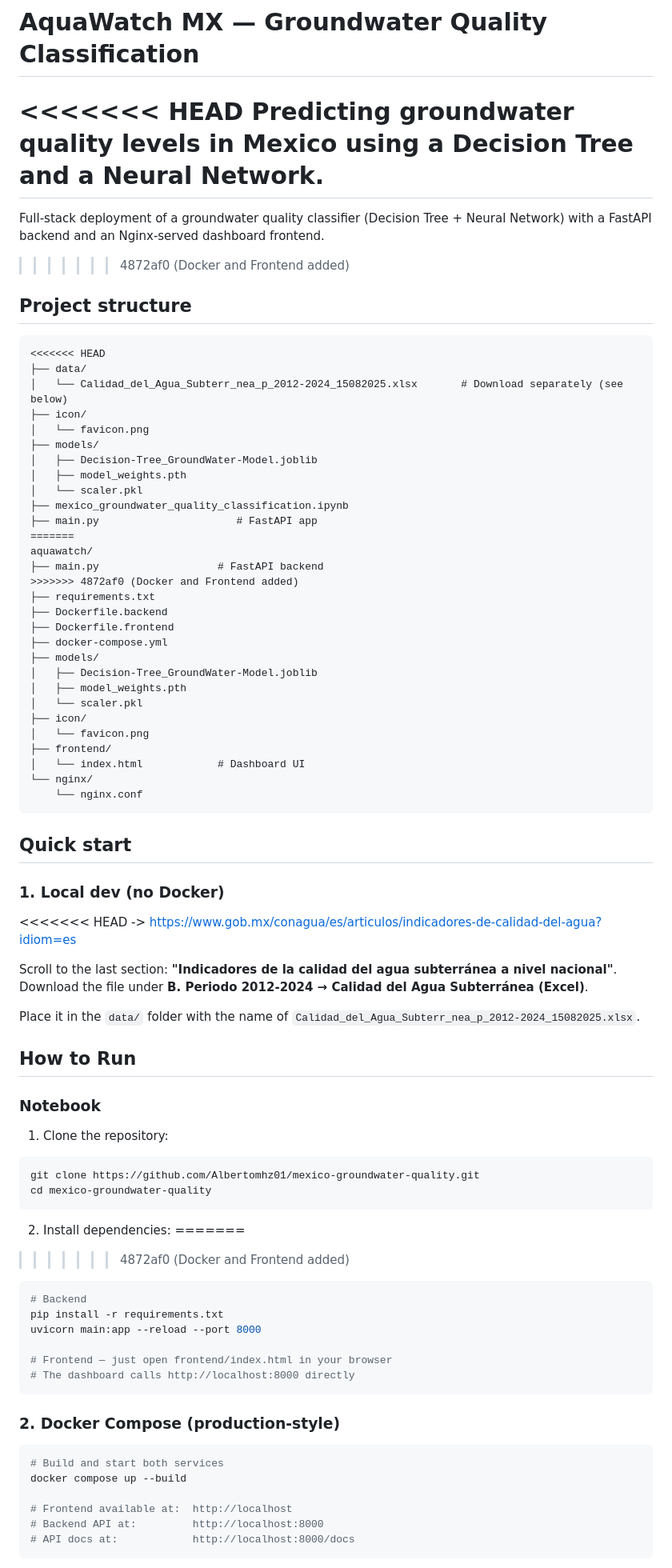
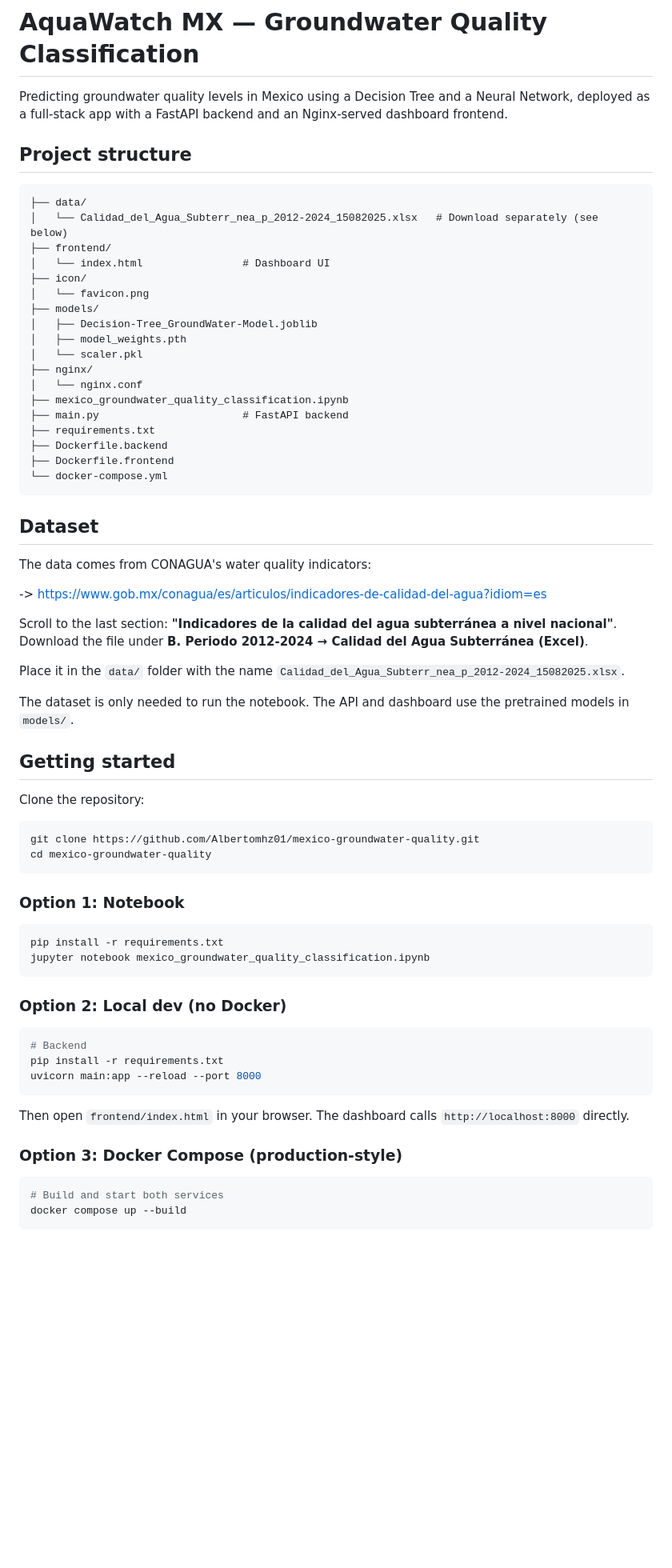
Before and after one commit to Albertomhz01/mexico-groundwater-quality, a Markdown page: README.md, the part around one of its changes. Shown at 80% size. GitHub-like rendering; blank space fills up the shorter version.

````diff
--- a/README.md
+++ b/README.md
@@ -1,86 +1,72 @@
 # AquaWatch MX — Groundwater Quality Classification
 
-<<<<<<< HEAD
-Predicting groundwater quality levels in Mexico using a Decision Tree and a Neural Network.
-=======
-Full-stack deployment of a groundwater quality classifier (Decision Tree + Neural Network) with a FastAPI backend and an Nginx-served dashboard frontend.
->>>>>>> 4872af0 (Docker and Frontend added)
+Predicting groundwater quality levels in Mexico using a Decision Tree and a Neural Network, deployed as a full-stack app with a FastAPI backend and an Nginx-served dashboard frontend.
 
 ## Project structure
 
 ```
-<<<<<<< HEAD
 ├── data/
-│   └── Calidad_del_Agua_Subterr_nea_p_2012-2024_15082025.xlsx       # Download separately (see below)
+│   └── Calidad_del_Agua_Subterr_nea_p_2012-2024_15082025.xlsx   # Download separately (see below)
+├── frontend/
+│   └── index.html                # Dashboard UI
 ├── icon/
 │   └── favicon.png
 ├── models/
 │   ├── Decision-Tree_GroundWater-Model.joblib
 │   ├── model_weights.pth
 │   └── scaler.pkl
+├── nginx/
+│   └── nginx.conf
 ├── mexico_groundwater_quality_classification.ipynb
-├── main.py                      # FastAPI app
-=======
-aquawatch/
-├── main.py                   # FastAPI backend
->>>>>>> 4872af0 (Docker and Frontend added)
+├── main.py                       # FastAPI backend
 ├── requirements.txt
 ├── Dockerfile.backend
 ├── Dockerfile.frontend
-├── docker-compose.yml
-├── models/
-│   ├── Decision-Tree_GroundWater-Model.joblib
-│   ├── model_weights.pth
-│   └── scaler.pkl
-├── icon/
-│   └── favicon.png
-├── frontend/
-│   └── index.html            # Dashboard UI
-└── nginx/
-    └── nginx.conf
+└── docker-compose.yml
 ```
 
-## Quick start
+## Dataset
 
-### 1. Local dev (no Docker)
+The data comes from CONAGUA's water quality indicators:
 
-<<<<<<< HEAD
 -> https://www.gob.mx/conagua/es/articulos/indicadores-de-calidad-del-agua?idiom=es
 
 Scroll to the last section: **"Indicadores de la calidad del agua subterránea a nivel nacional"**. Download the file under **B. Periodo 2012-2024 → Calidad del Agua Subterránea (Excel)**.
 
-Place it in the `data/` folder with the name of `Calidad_del_Agua_Subterr_nea_p_2012-2024_15082025.xlsx`.
+Place it in the `data/` folder with the name `Calidad_del_Agua_Subterr_nea_p_2012-2024_15082025.xlsx`.
 
-## How to Run
+The dataset is only needed to run the notebook. The API and dashboard use the pretrained models in `models/`.
 
-### Notebook
+## Getting started
 
-1. Clone the repository:
+Clone the repository:
+
 ```bash
 git clone https://github.com/Albertomhz01/mexico-groundwater-quality.git
 cd mexico-groundwater-quality
 ```
 
-2. Install dependencies:
-=======
->>>>>>> 4872af0 (Docker and Frontend added)
+### Option 1: Notebook
+
+```bash
+pip install -r requirements.txt
+jupyter notebook mexico_groundwater_quality_classification.ipynb
+```
+
+### Option 2: Local dev (no Docker)
+
 ```bash
 # Backend
 pip install -r requirements.txt
 uvicorn main:app --reload --port 8000
-
-# Frontend — just open frontend/index.html in your browser
-# The dashboard calls http://localhost:8000 directly
 ```
 
-### 2. Docker Compose (production-style)
+Then open `frontend/index.html` in your browser. The dashboard calls `http://localhost:8000` directly.
+
+### Option 3: Docker Compose (production-style)
 
 ```bash
 # Build and start both services
 docker compose up --build
-
-# Frontend available at:  http://localhost
-# Backend API at:         http://localhost:8000
-# API docs at:            http://localhost:8000/docs
 ```
 
````
Also changed, not shown: other parts of README.md (+24 -70 lines).
